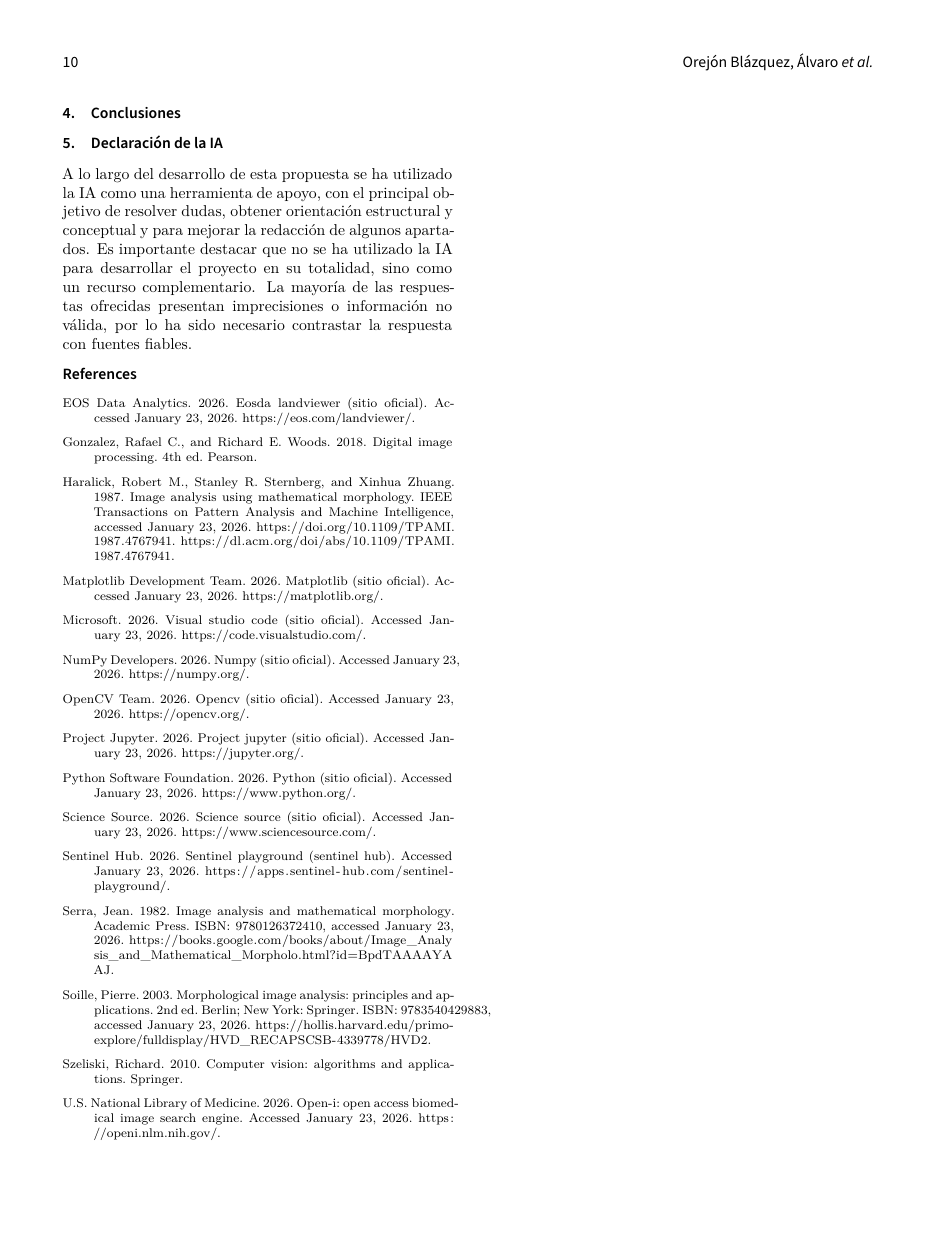
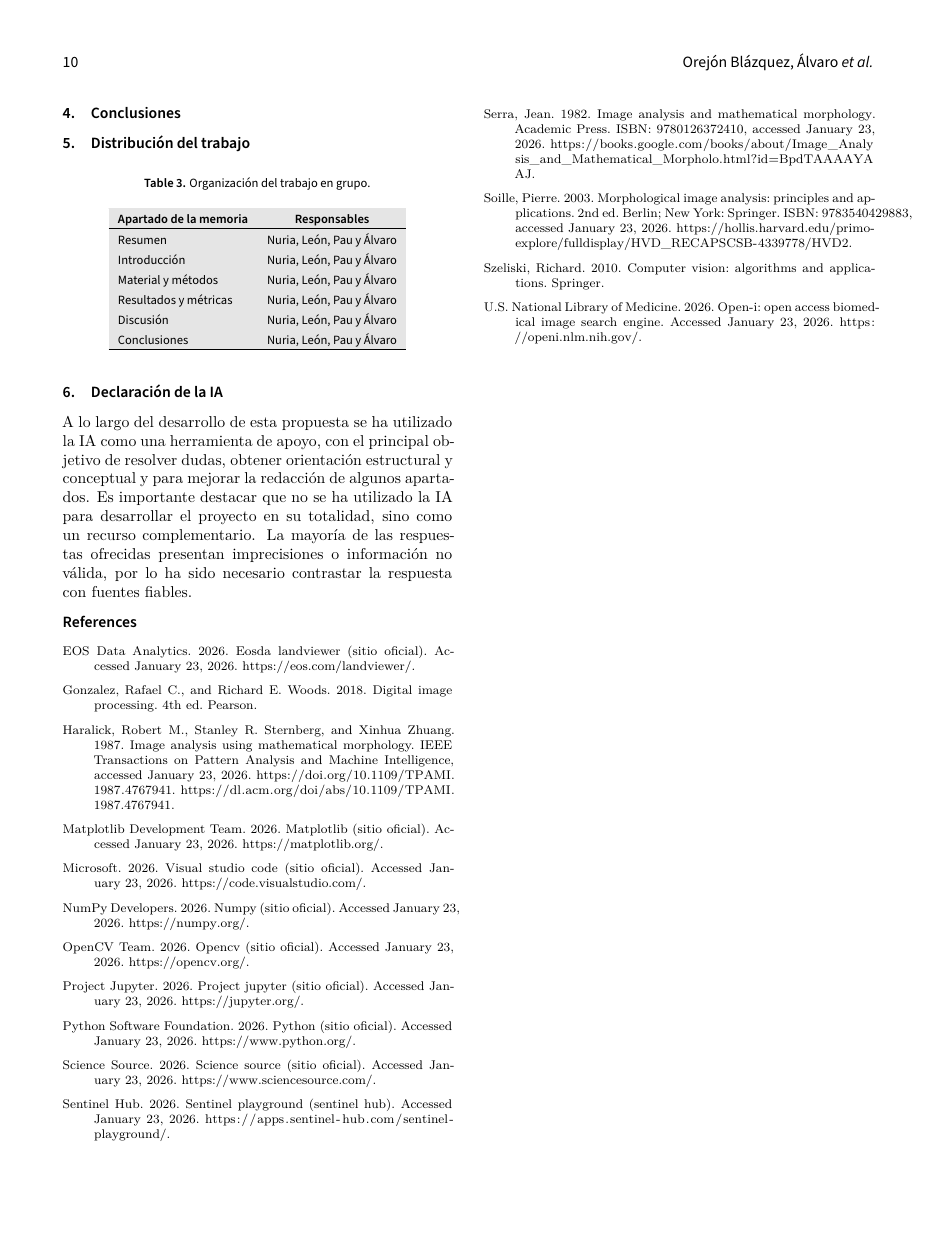
Before and after one commit to leonprietobailo/a2-vision, a LaTeX document (Memoria_VA/main.tex): page 10 of 10. Compiled offline with XeLaTeX; a LaTeX package or settings file that is missing is left out.

Commit message:
Add distribution work table.

```diff
--- a/Memoria_VA/main.tex
+++ b/Memoria_VA/main.tex
@@ -538,6 +538,27 @@ En la imagen médica, el filtro de cierre tiene un efecto mínimo, suavizando li
 \section{Conclusiones}
 \label{sec:conc}
 
+\section{Distribución del trabajo}
+\label{sec:distribuciontrabajo}
+
+\begin{table}[H]
+\centering
+\caption{Organización del trabajo en grupo.}
+\label{tab:dist-work}
+\begin{tabular}{lcccc}
+\hline
+\textbf{Apartado de la memoria} & \textbf{Responsables} \\
+\hline
+Resumen   & Nuria, León, Pau y Álvaro \\
+Introducción & Nuria, León, Pau y Álvaro \\
+Material y métodos  & Nuria, León, Pau y Álvaro \\
+Resultados y métricas    & Nuria, León, Pau y Álvaro \\
+Discusión  & Nuria, León, Pau y Álvaro \\
+Conclusiones  & Nuria, León, Pau y Álvaro \\
+\hline
+\end{tabular}
+\end{table}
+
 \section{Declaración de la IA}
 \label{sec:declaracionia}
 A lo largo del desarrollo de esta propuesta se ha utilizado la IA como una herramienta de apoyo, con el principal objetivo de resolver dudas, obtener orientación estructural y conceptual y para mejorar la redacción de algunos
```
